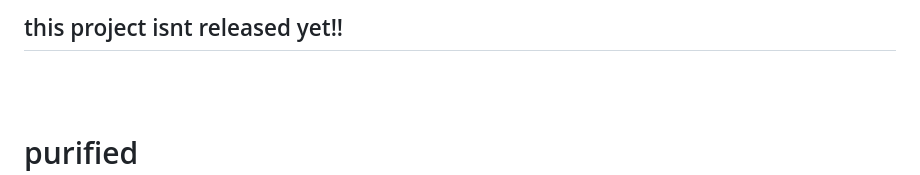
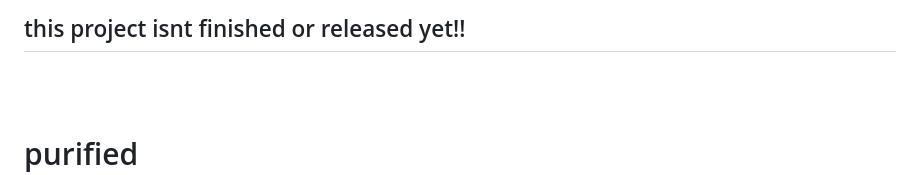
Before and after one commit to awesomefroggy29/purified, a Markdown page: README.md, the part around the change. Rendered like a GitHub page.

Commit message:
Update project status message in README

```diff
--- a/README.md
+++ b/README.md
@@ -1,4 +1,4 @@
-<h2> this project isnt released yet!!</h2>
+<h2> this project isnt finished or released yet!!</h2>
 <br>
 <br>
 
```
